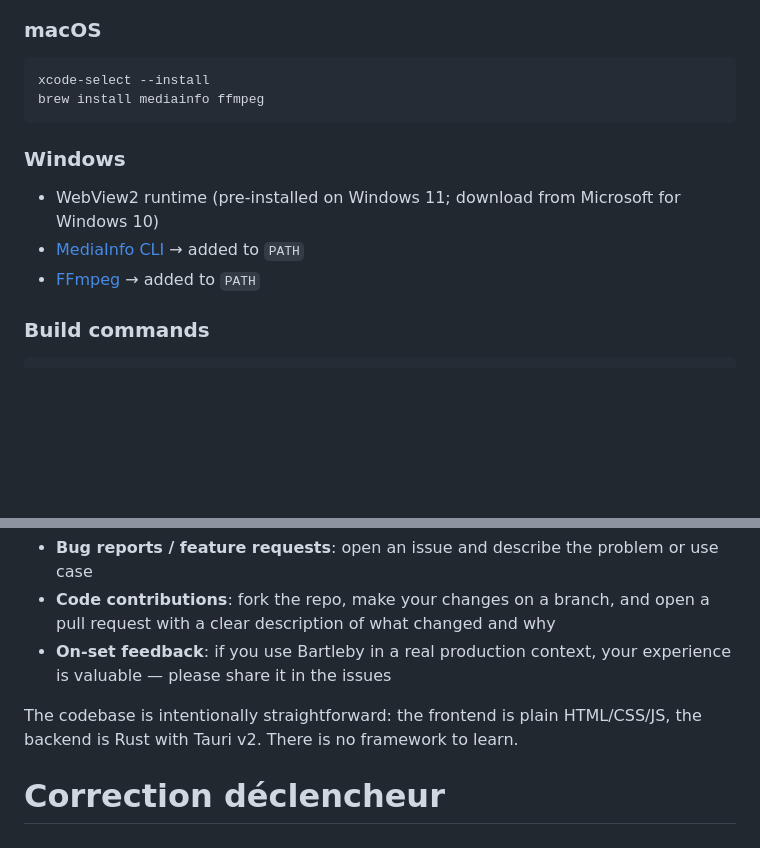
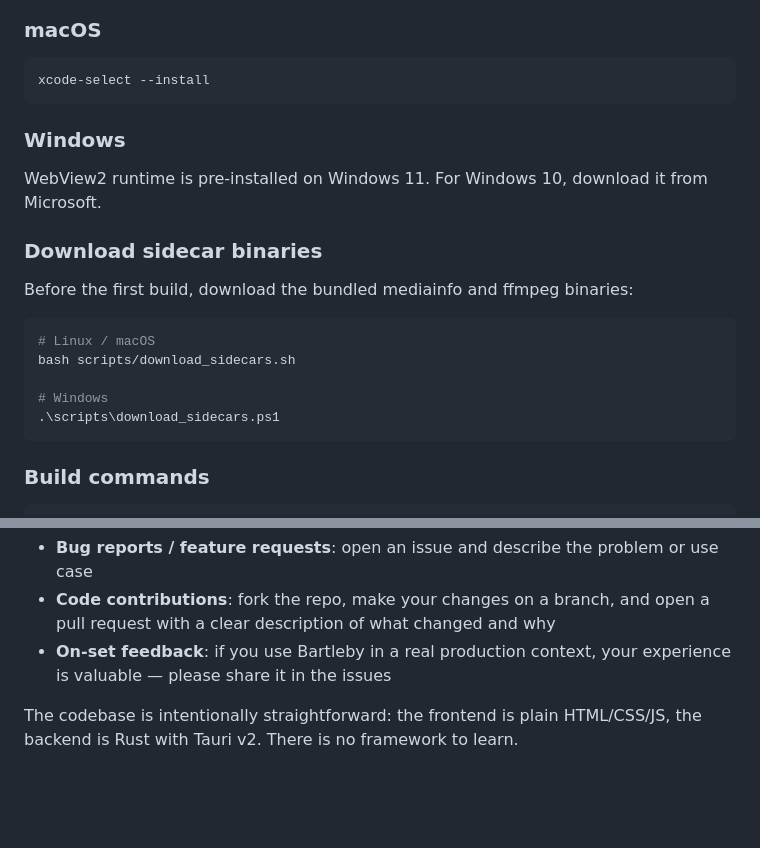
Before and after one commit to colorgrain/Bartleby, a Markdown page: README.md, 2 parts joined by grey strips. Drawn GitHub-style; blank space fills up the shorter version.

````diff
--- a/README.md
+++ b/README.md
@@ -89,14 +82,23 @@ sudo apt install libwebkit2gtk-4.1-dev libssl-dev librsvg2-dev \
 
 ```bash
 xcode-select --install
-brew install mediainfo ffmpeg
 ```
 
 ### Windows
 
-- WebView2 runtime (pre-installed on Windows 11; download from Microsoft for Windows 10)
-- [MediaInfo CLI](https://mediaarea.net/en/MediaInfo/Download/Windows) → added to `PATH`
-- [FFmpeg](https://ffmpeg.org/download.html) → added to `PATH`
+WebView2 runtime is pre-installed on Windows 11. For Windows 10, download it from Microsoft.
+
+### Download sidecar binaries
+
+Before the first build, download the bundled mediainfo and ffmpeg binaries:
+
+```bash
+# Linux / macOS
+bash scripts/download_sidecars.sh
+
+# Windows
+.\scripts\download_sidecars.ps1
+```
 
 ### Build commands
 
@@ -127,5 +129,3 @@ Contributions are welcome — bug reports, feature requests, pull requests, and
 - **On-set feedback**: if you use Bartleby in a real production context, your experience is valuable — please share it in the issues
 
 The codebase is intentionally straightforward: the frontend is plain HTML/CSS/JS, the backend is Rust with Tauri v2. There is no framework to learn.
-
-# Correction déclencheur
````
Also changed, not shown: other parts of README.md (+18 -25 lines), RELEASE_NOTES_v0.1.0-5.md (added, +98 -0 lines).
